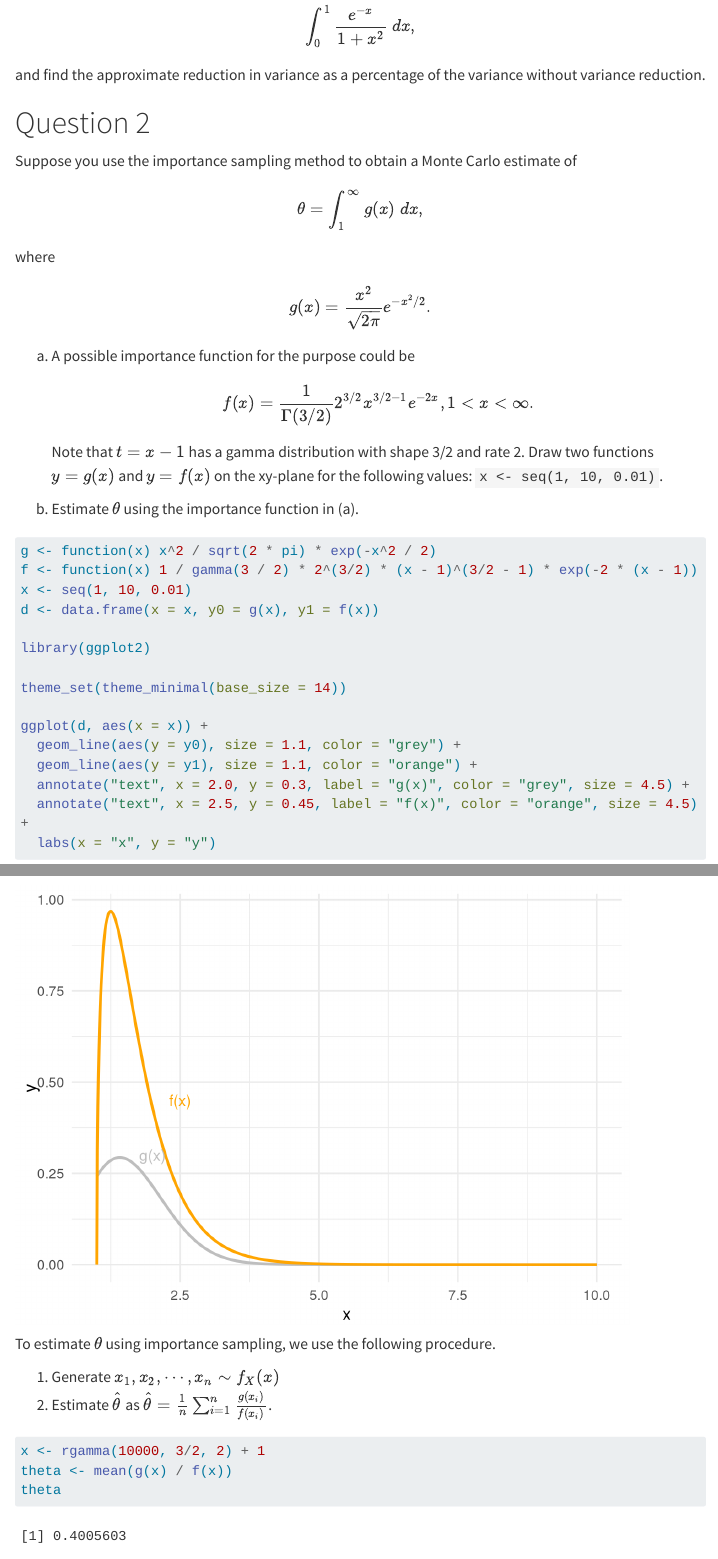
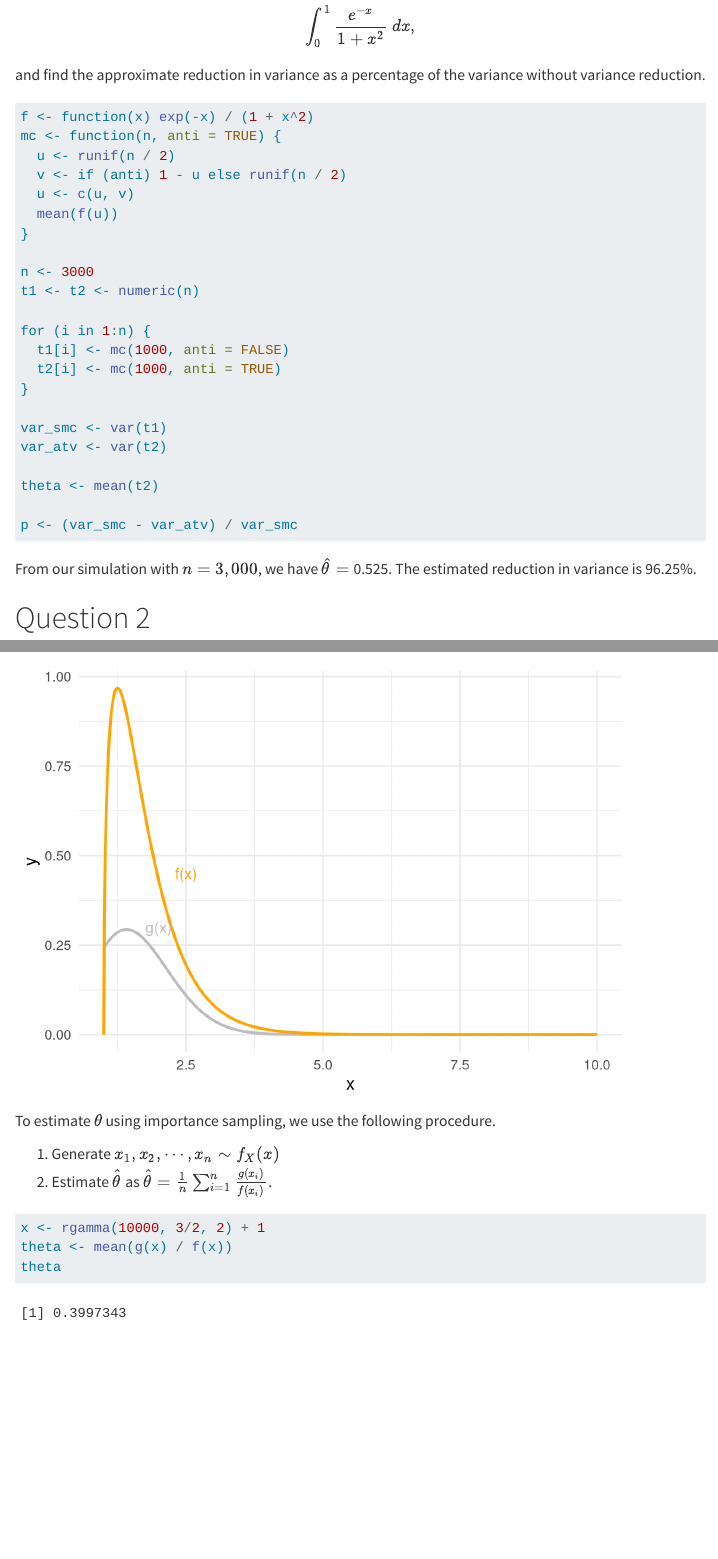
Before and after one commit to ndrewwm/math-472, a Quarto document (homework/hw3.qmd): the page in a window 1100 px wide, from 2380 px down, and a second part further down, joined at a grey line. Rendered offline with R 4.5, knitr and Pandoc in place of Quarto, with nearby package versions; menus at the side of the page are left out; long lines of code are wrapped.

Commit message:
Done w/ HW3

````diff
--- a/homework/hw3.qmd
+++ b/homework/hw3.qmd
@@ -140,6 +140,33 @@ $$
 $$
 and find the approximate reduction in variance as a percentage of the variance without variance reduction.
 
+```{r}
+f <- function(x) exp(-x) / (1 + x^2)
+mc <- function(n, anti = TRUE) {
+  u <- runif(n / 2)
+  v <- if (anti) 1 - u else runif(n / 2)
+  u <- c(u, v)
+  mean(f(u))
+}
+
+n <- 3000
+t1 <- t2 <- numeric(n)
+
+for (i in 1:n) {
+  t1[i] <- mc(1000, anti = FALSE)
+  t2[i] <- mc(1000, anti = TRUE)
+}
+
+var_smc <- var(t1)
+var_atv <- var(t2)
+
+theta <- mean(t2)
+
+p <- (var_smc - var_atv) / var_smc
+```
+
+From our simulation with $n = 3,000$, we have $\hat{\theta} =$ `r round(theta, 3)`. The estimated reduction in variance is `r round(p * 100, 2)`%.
+
 \newpage
 # Question 2
 
````
Also changed, not shown: docs/search.json, 4 other files.
